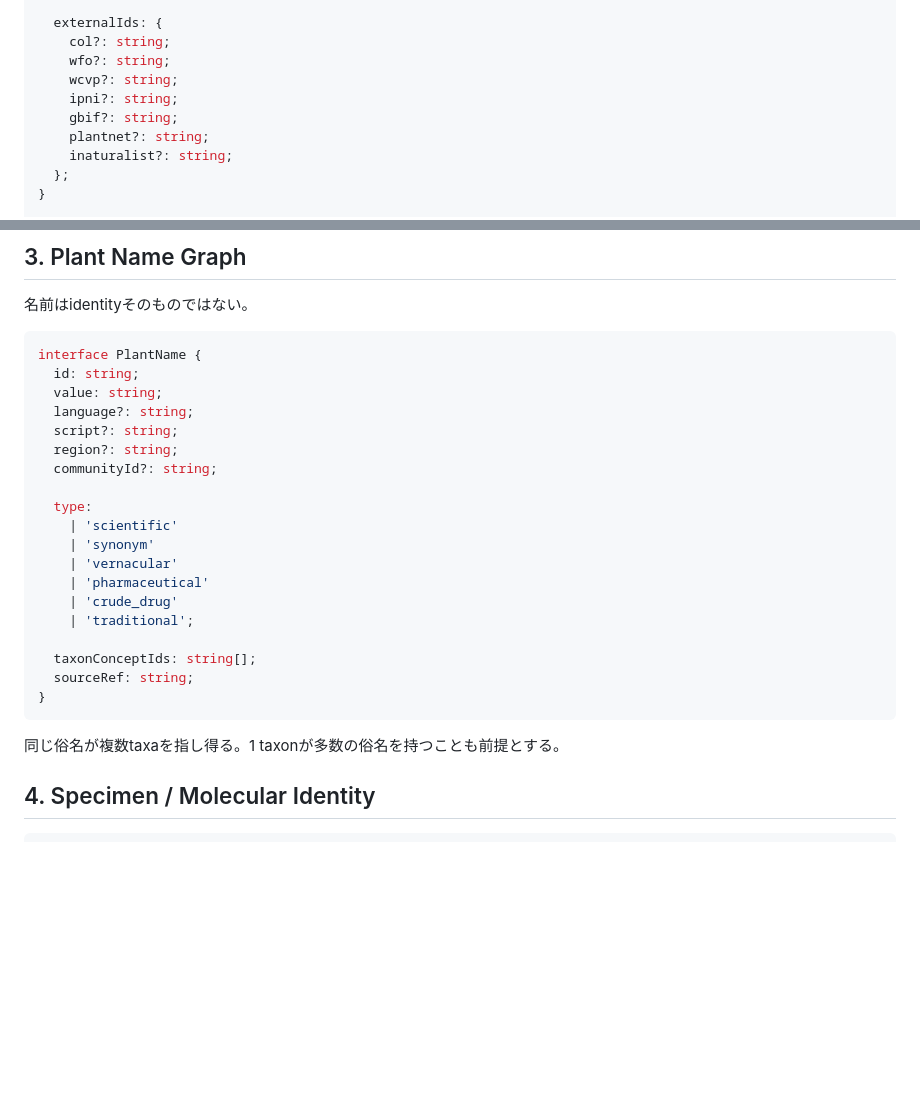
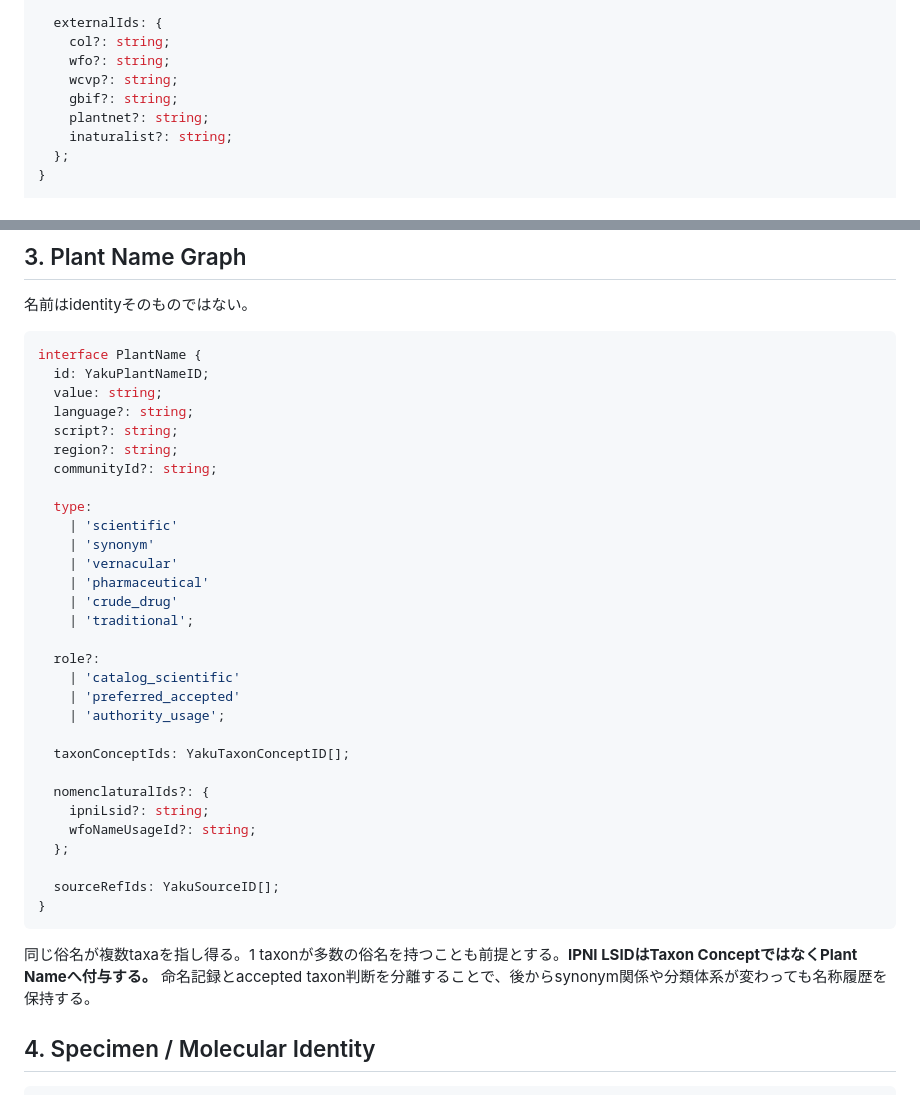
Before and after one commit to sunpotflower4460-cpu/YAKU-IKU-POCKET, a Markdown page: docs/global-plant-brain/01_DOMAIN_MODEL.md, 2 parts joined by grey strips. Drawn GitHub-style; blank space fills up the shorter version.

Commit message:
docs: separate taxon and plant-name identifiers

````diff
--- a/docs/global-plant-brain/01_DOMAIN_MODEL.md
+++ b/docs/global-plant-brain/01_DOMAIN_MODEL.md
@@ -42,7 +42,6 @@ interface TaxonConcept {
     col?: string;
     wfo?: string;
     wcvp?: string;
-    ipni?: string;
     gbif?: string;
     plantnet?: string;
     inaturalist?: string;
@@ -66,7 +65,7 @@ type TaxonConceptRelation =
 
 ```ts
 interface PlantName {
-  id: string;
+  id: YakuPlantNameID;
   value: string;
   language?: string;
   script?: string;
@@ -81,12 +80,23 @@ interface PlantName {
     | 'crude_drug'
     | 'traditional';
 
-  taxonConceptIds: string[];
-  sourceRef: string;
+  role?:
+    | 'catalog_scientific'
+    | 'preferred_accepted'
+    | 'authority_usage';
+
+  taxonConceptIds: YakuTaxonConceptID[];
+
+  nomenclaturalIds?: {
+    ipniLsid?: string;
+    wfoNameUsageId?: string;
+  };
+
+  sourceRefIds: YakuSourceID[];
 }
 ```
 
-同じ俗名が複数taxaを指し得る。1 taxonが多数の俗名を持つことも前提とする。
+同じ俗名が複数taxaを指し得る。1 taxonが多数の俗名を持つことも前提とする。**IPNI LSIDはTaxon ConceptではなくPlant Nameへ付与する。** 命名記録とaccepted taxon判断を分離することで、後からsynonym関係や分類体系が変わっても名称履歴を保持する。
 
 ## 4. Specimen / Molecular Identity
 
````
